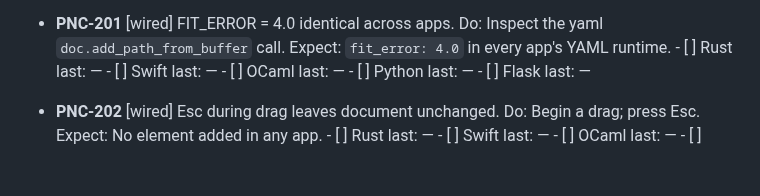
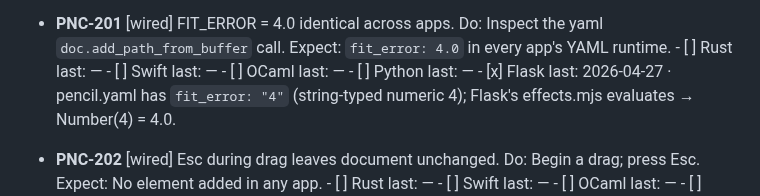
Before and after one commit to jyh/jas, a Markdown page: transcripts/PENCIL_TOOL_TESTS.md, the part around one of its changes. GitHub-like rendering; blank space fills up the shorter version.

```diff
--- a/transcripts/PENCIL_TOOL_TESTS.md
+++ b/transcripts/PENCIL_TOOL_TESTS.md
@@ -243,7 +243,7 @@ Full pass: ~35 min.
       - [ ] Swift      last: —
       - [ ] OCaml      last: —
       - [ ] Python     last: —
-      - [ ] Flask      last: —
+      - [x] Flask      last: 2026-04-27  · pencil.yaml has `fit_error: "4"` (string-typed numeric 4); Flask's effects.mjs evaluates → Number(4) = 4.0.
 
 - **PNC-202** [wired] Esc during drag leaves document unchanged.
       Do: Begin a drag; press Esc.
```
Also changed, not shown: other parts of transcripts/PENCIL_TOOL_TESTS.md (+3 -3 lines).
